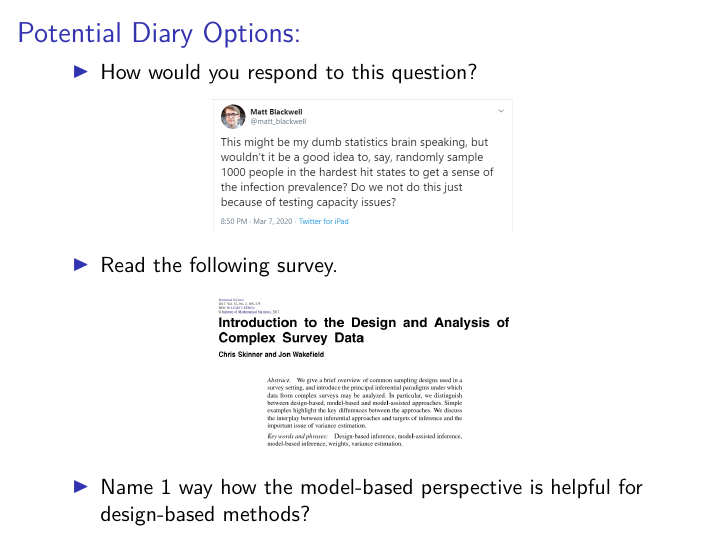
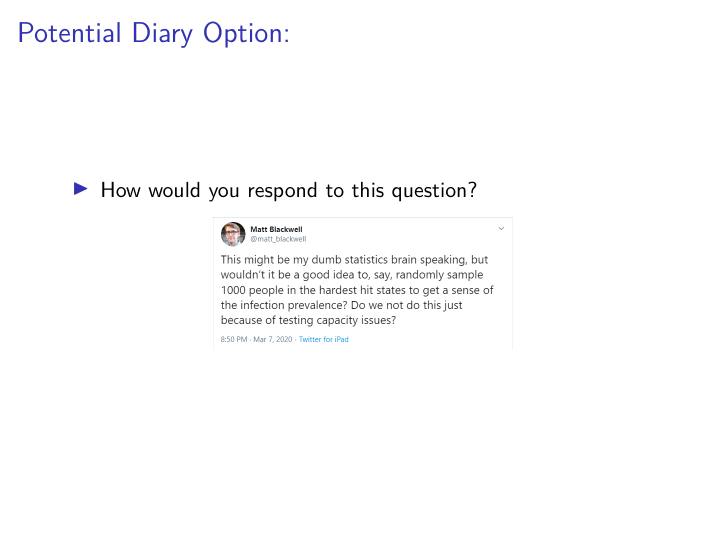
Before and after one commit to wdempsey/BIOS617, an R Markdown document (lectures/lecture15.Rmd): page 31 of 31. Rendered offline with R 4.5, knitr and Pandoc, then LaTeX, with nearby package versions.

Commit message:
Update lecture15.Rmd

````diff
--- a/lectures/lecture15.Rmd
+++ b/lectures/lecture15.Rmd
@@ -395,16 +395,10 @@ $$
 
 * Note that computation of this variance requires not only the probability of selection $\pi_i$ for all sampled elements, but also the __joint probabilities of selection__ for all pairs of sampled elements $\pi_{ij}$
 
-## Potential Diary Options:
+## Potential Diary Option:
 
 * How would you respond to this question?
 ```{r, out.width = "150px", fig.align='center'}
 library(knitr)
 include_graphics("./figs/l15_jitt.png") # place holder
 ```
-* Read the following survey.
-```{r, out.width = "150px", fig.align='center'}
-library(knitr)
-include_graphics("./figs/l15_jitt2.png") # place holder
-```
-  + Name 1 way how the model-based perspective is helpful for design-based methods?
````
Also changed, not shown: lectures/lecture15.Rmd (2 more changed lines).
